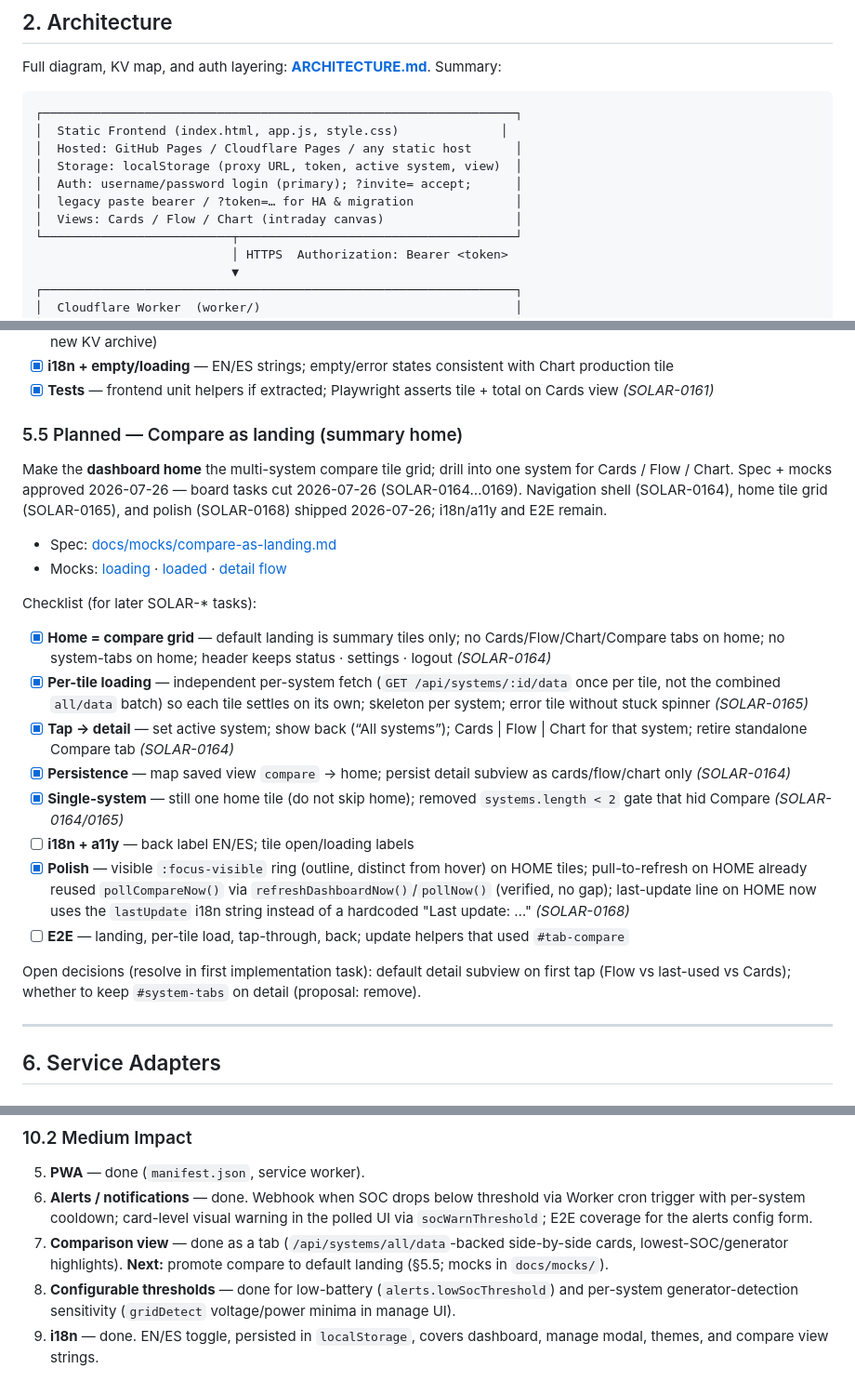
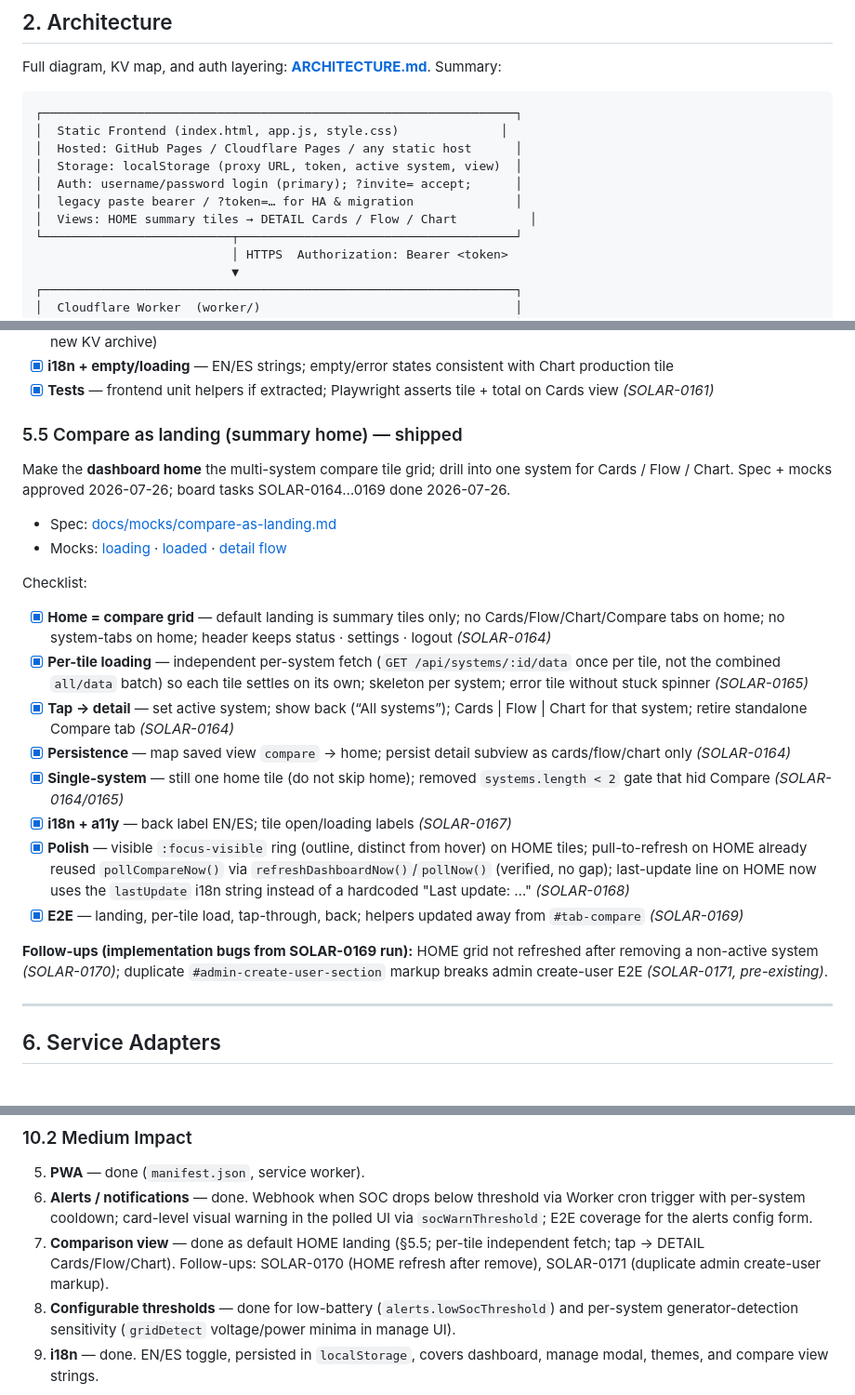
Before and after one commit to caspercba/solar, a Markdown page: PLAN.md, 3 parts joined by grey strips. Shown at 93% size. Drawn GitHub-style.

```diff
--- a/PLAN.md
+++ b/PLAN.md
@@ -58,7 +58,7 @@ Full diagram, KV map, and auth layering: **[ARCHITECTURE.md](./ARCHITECTURE.md)*
 │  Storage: localStorage (proxy URL, token, active system, view)  │
 │  Auth: username/password login (primary); ?invite= accept;      │
 │  legacy paste bearer / ?token=… for HA & migration              │
-│  Views: Cards / Flow / Chart (intraday canvas)                  │
+│  Views: HOME summary tiles → DETAIL Cards / Flow / Chart          │
 └──────────────────────────┬──────────────────────────────────────┘
                            │ HTTPS  Authorization: Bearer <token>
                            ▼
@@ -313,25 +313,25 @@ Glanceable **current-day** solar production on the Cards landing (not Chart). Ap
 - [x] **i18n + empty/loading** — EN/ES strings; empty/error states consistent with Chart production tile
 - [x] **Tests** — frontend unit helpers if extracted; Playwright asserts tile + total on Cards view _(SOLAR-0161)_
 
-### 5.5 Planned — Compare as landing (summary home)
+### 5.5 Compare as landing (summary home) — shipped
 
-Make the **dashboard home** the multi-system compare tile grid; drill into one system for Cards / Flow / Chart. Spec + mocks approved 2026-07-26 — board tasks cut 2026-07-26 (SOLAR-0164…0169). Navigation shell (SOLAR-0164), home tile grid (SOLAR-0165), and polish (SOLAR-0168) shipped 2026-07-26; i18n/a11y and E2E remain.
+Make the **dashboard home** the multi-system compare tile grid; drill into one system for Cards / Flow / Chart. Spec + mocks approved 2026-07-26; board tasks SOLAR-0164…0169 done 2026-07-26.
 
 - Spec: [docs/mocks/compare-as-landing.md](./docs/mocks/compare-as-landing.md)
 - Mocks: [loading](./docs/mocks/compare-landing-loading.png) · [loaded](./docs/mocks/compare-landing-loaded.png) · [detail flow](./docs/mocks/compare-landing-detail-flow.png)
 
-Checklist (for later SOLAR-* tasks):
+Checklist:
 
 - [x] **Home = compare grid** — default landing is summary tiles only; no Cards/Flow/Chart/Compare tabs on home; no system-tabs on home; header keeps status · settings · logout _(SOLAR-0164)_
 - [x] **Per-tile loading** — independent per-system fetch (`GET /api/systems/:id/data` once per tile, not the combined `all/data` batch) so each tile settles on its own; skeleton per system; error tile without stuck spinner _(SOLAR-0165)_
 - [x] **Tap → detail** — set active system; show back (“All systems”); Cards | Flow | Chart for that system; retire standalone Compare tab _(SOLAR-0164)_
 - [x] **Persistence** — map saved view `compare` → home; persist detail subview as cards/flow/chart only _(SOLAR-0164)_
 - [x] **Single-system** — still one home tile (do not skip home); removed `systems.length < 2` gate that hid Compare _(SOLAR-0164/0165)_
-- [ ] **i18n + a11y** — back label EN/ES; tile open/loading labels
+- [x] **i18n + a11y** — back label EN/ES; tile open/loading labels _(SOLAR-0167)_
 - [x] **Polish** — visible `:focus-visible` ring (outline, distinct from hover) on HOME tiles; pull-to-refresh on HOME already reused `pollCompareNow()` via `refreshDashboardNow()`/`pollNow()` (verified, no gap); last-update line on HOME now uses the `lastUpdate` i18n string instead of a hardcoded "Last update: …" _(SOLAR-0168)_
-- [ ] **E2E** — landing, per-tile load, tap-through, back; update helpers that used `#tab-compare`
+- [x] **E2E** — landing, per-tile load, tap-through, back; helpers updated away from `#tab-compare` _(SOLAR-0169)_
 
-Open decisions (resolve in first implementation task): default detail subview on first tap (Flow vs last-used vs Cards); whether to keep `#system-tabs` on detail (proposal: remove).
+**Follow-ups (implementation bugs from SOLAR-0169 run):** HOME grid not refreshed after removing a non-active system _(SOLAR-0170)_; duplicate `#admin-create-user-section` markup breaks admin create-user E2E _(SOLAR-0171, pre-existing)_.
 
 ---
 
@@ -483,7 +483,7 @@ Pure helpers were extracted into `frontend/lib.js` (formatting, CSV export, esca
 
 5. **PWA** — done (`manifest.json`, service worker).
 6. **Alerts / notifications** — done. Webhook when SOC drops below threshold via Worker cron trigger with per-system cooldown; card-level visual warning in the polled UI via `socWarnThreshold`; E2E coverage for the alerts config form.
-7. **Comparison view** — done as a tab (`/api/systems/all/data`-backed side-by-side cards, lowest-SOC/generator highlights). **Next:** promote compare to default landing (§5.5; mocks in `docs/mocks/`).
+7. **Comparison view** — done as default HOME landing (§5.5; per-tile independent fetch; tap → DETAIL Cards/Flow/Chart). Follow-ups: SOLAR-0170 (HOME refresh after remove), SOLAR-0171 (duplicate admin create-user markup).
 8. **Configurable thresholds** — done for low-battery (`alerts.lowSocThreshold`) and per-system generator-detection sensitivity (`gridDetect` voltage/power minima in manage UI).
 9. **i18n** — done. EN/ES toggle, persisted in `localStorage`, covers dashboard, manage modal, themes, and compare view strings.
 
```
Also changed, not shown: other parts of PLAN.md (+1 -1 lines), STATE.md (+7 -12 lines).
